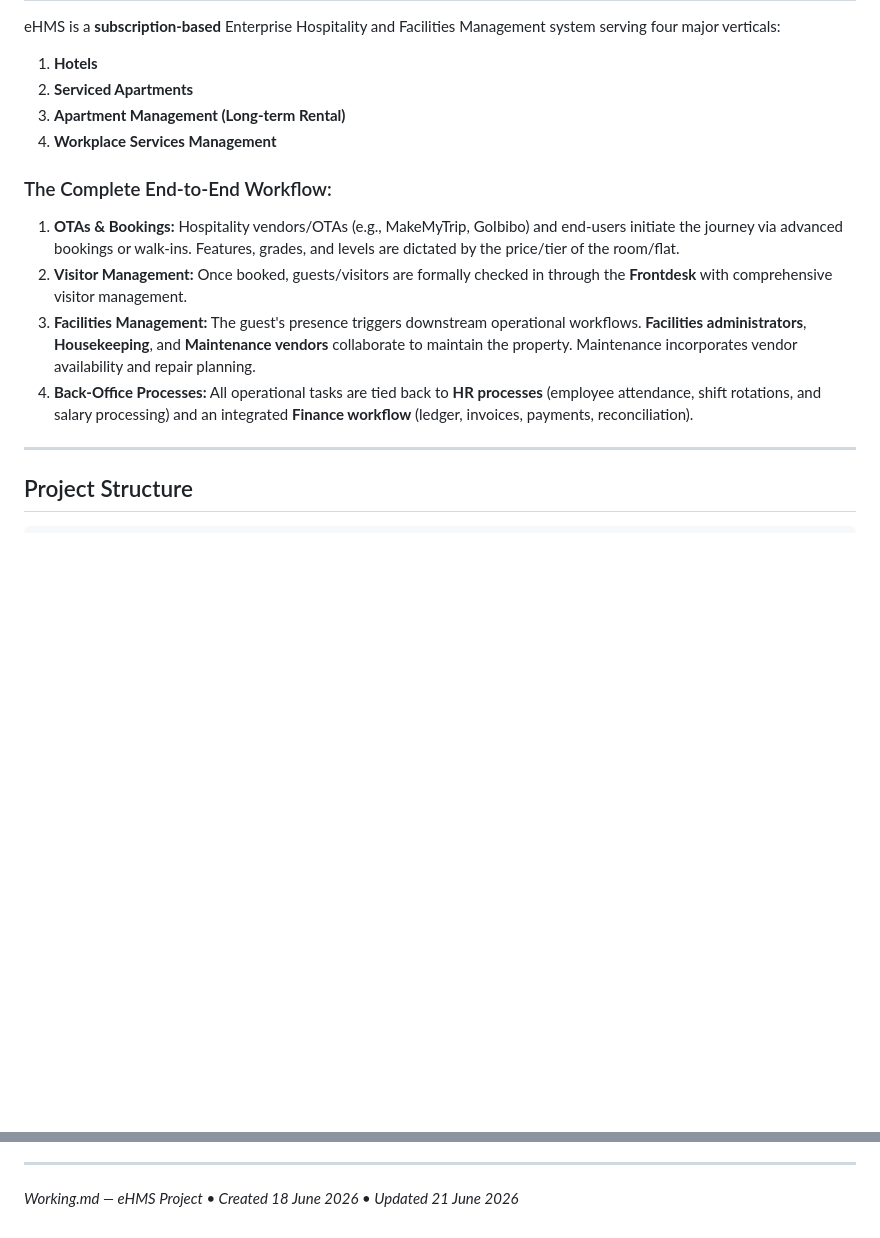
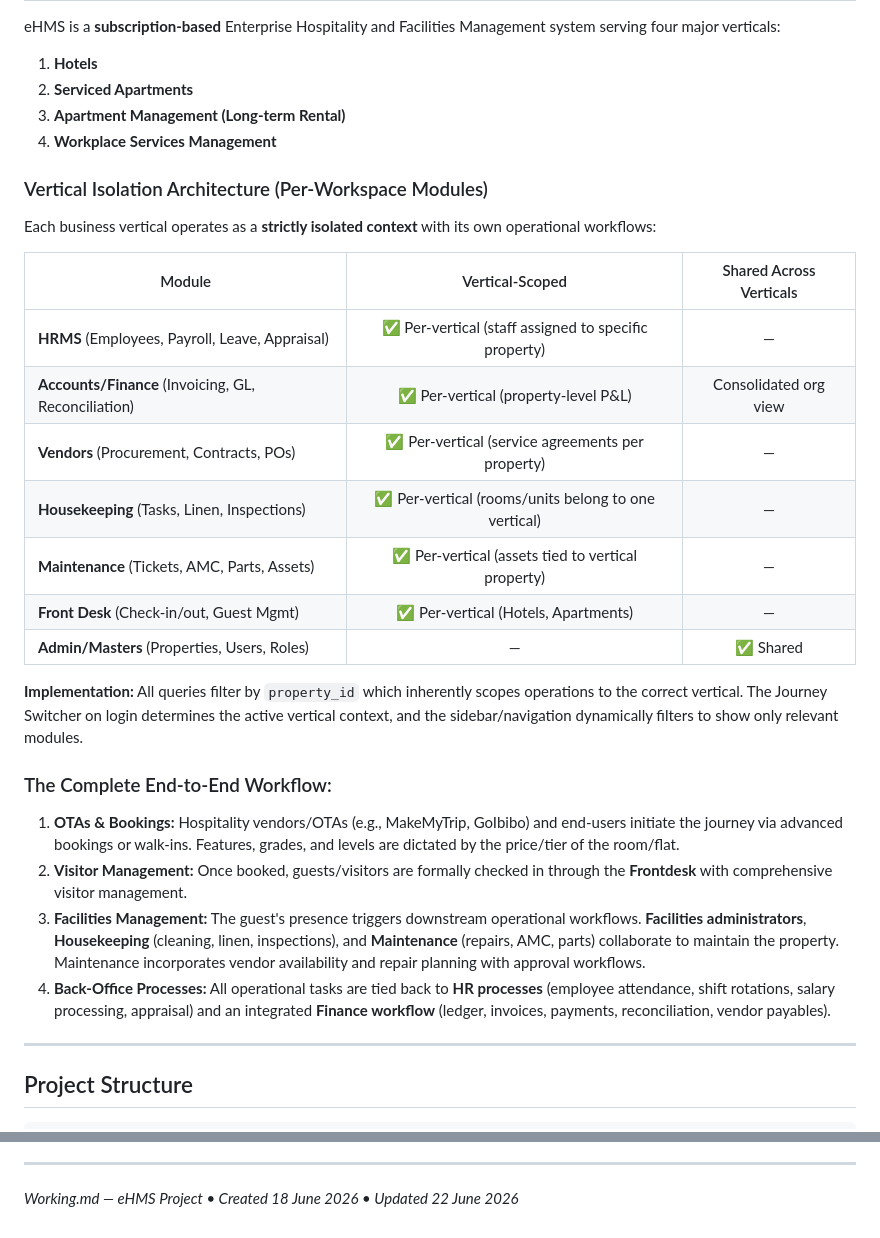
Before and after one commit to selva-aiprojects/ehms, a Markdown page: Working.md, 2 parts joined by grey strips. GitHub-like rendering; blank space fills up the shorter version.

Commit message:
feat: sync frontend submodule - HK & Maintenance workflow + Working.md update

```diff
--- a/Working.md
+++ b/Working.md
@@ -29,11 +29,27 @@ eHMS is a **subscription-based** Enterprise Hospitality and Facilities Managemen
 3. **Apartment Management (Long-term Rental)**
 4. **Workplace Services Management**
 
+### Vertical Isolation Architecture (Per-Workspace Modules)
+
+Each business vertical operates as a **strictly isolated context** with its own operational workflows:
+
+| Module | Vertical-Scoped | Shared Across Verticals |
+|--------|:-:|:-:|
+| **HRMS** (Employees, Payroll, Leave, Appraisal) | ✅ Per-vertical (staff assigned to specific property) | — |
+| **Accounts/Finance** (Invoicing, GL, Reconciliation) | ✅ Per-vertical (property-level P&L) | Consolidated org view |
+| **Vendors** (Procurement, Contracts, POs) | ✅ Per-vertical (service agreements per property) | — |
+| **Housekeeping** (Tasks, Linen, Inspections) | ✅ Per-vertical (rooms/units belong to one vertical) | — |
+| **Maintenance** (Tickets, AMC, Parts, Assets) | ✅ Per-vertical (assets tied to vertical property) | — |
+| **Front Desk** (Check-in/out, Guest Mgmt) | ✅ Per-vertical (Hotels, Apartments) | — |
+| **Admin/Masters** (Properties, Users, Roles) | — | ✅ Shared |
+
+**Implementation:** All queries filter by `property_id` which inherently scopes operations to the correct vertical. The Journey Switcher on login determines the active vertical context, and the sidebar/navigation dynamically filters to show only relevant modules.
+
 ### The Complete End-to-End Workflow:
 1. **OTAs & Bookings:** Hospitality vendors/OTAs (e.g., MakeMyTrip, GoIbibo) and end-users initiate the journey via advanced bookings or walk-ins. Features, grades, and levels are dictated by the price/tier of the room/flat.
 2. **Visitor Management:** Once booked, guests/visitors are formally checked in through the **Frontdesk** with comprehensive visitor management.
-3. **Facilities Management:** The guest's presence triggers downstream operational workflows. **Facilities administrators**, **Housekeeping**, and **Maintenance vendors** collaborate to maintain the property. Maintenance incorporates vendor availability and repair planning.
-4. **Back-Office Processes:** All operational tasks are tied back to **HR processes** (employee attendance, shift rotations, and salary processing) and an integrated **Finance workflow** (ledger, invoices, payments, reconciliation).
+3. **Facilities Management:** The guest's presence triggers downstream operational workflows. **Facilities administrators**, **Housekeeping** (cleaning, linen, inspections), and **Maintenance** (repairs, AMC, parts) collaborate to maintain the property. Maintenance incorporates vendor availability and repair planning with approval workflows.
+4. **Back-Office Processes:** All operational tasks are tied back to **HR processes** (employee attendance, shift rotations, salary processing, appraisal) and an integrated **Finance workflow** (ledger, invoices, payments, reconciliation, vendor payables).
 
 ---
 
@@ -833,4 +849,4 @@ Built on 21 June 2026. Extended the system with all missing master data dictiona
 
 ---
 
-*Working.md — eHMS Project • Created 18 June 2026 • Updated 21 June 2026*
+*Working.md — eHMS Project • Created 18 June 2026 • Updated 22 June 2026*
```
Also changed, not shown: other parts of Working.md (+1 -1 lines).
